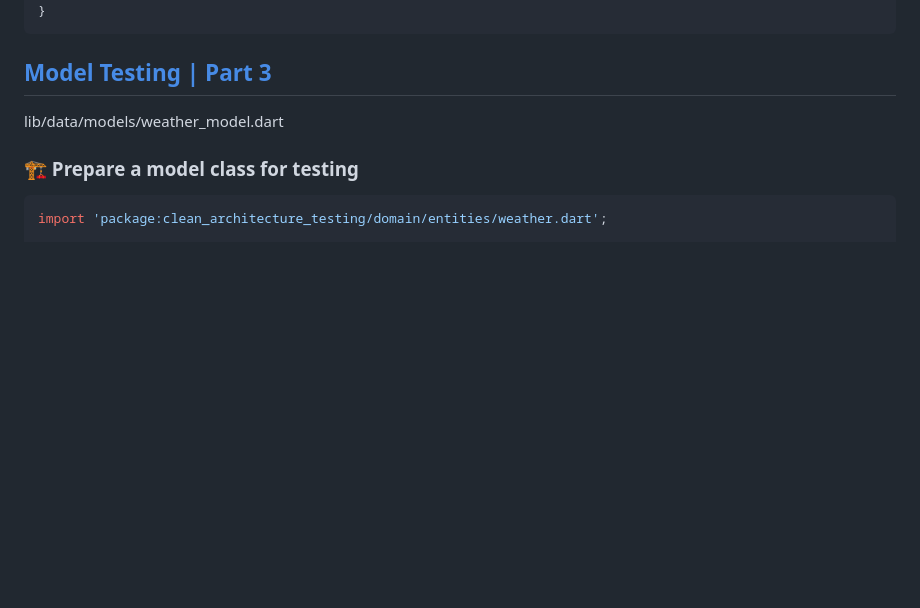
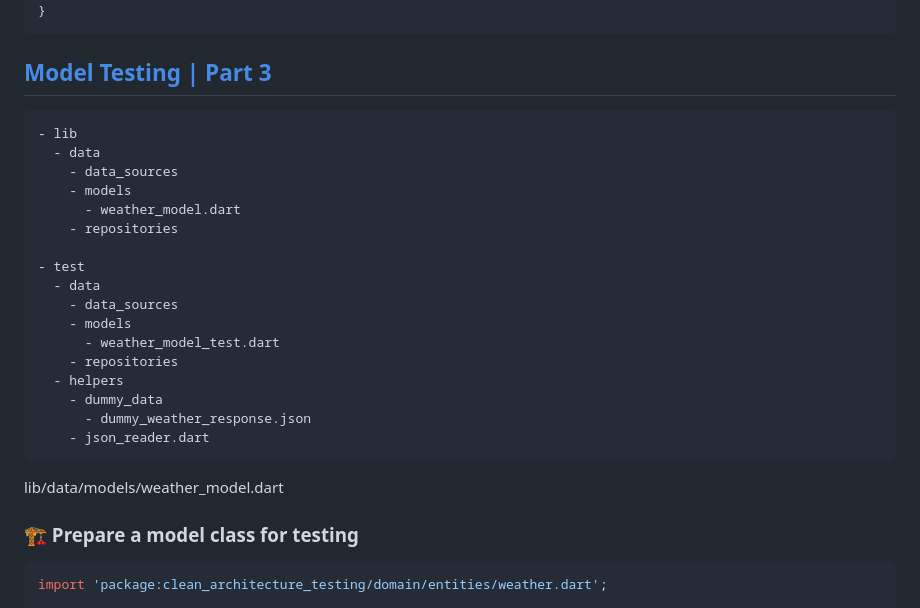
Before and after one commit to YamamotoDesu/clean_architecture_testing, a Markdown page: README.md, the part around the change. GitHub-like rendering; blank space fills up the shorter version.

````diff
--- a/README.md
+++ b/README.md
@@ -203,6 +203,26 @@ void main() {
 
 ## [Model Testing | Part 3](https://www.youtube.com/watch?v=0MbGFiOUGGg)
 
+```
+- lib
+  - data
+    - data_sources
+    - models
+      - weather_model.dart
+    - repositories
+
+- test
+  - data
+    - data_sources
+    - models
+      - weather_model_test.dart
+    - repositories
+  - helpers
+    - dummy_data
+      - dummy_weather_response.json
+    - json_reader.dart
+```
+
 lib/data/models/weather_model.dart
 ### 🏗️ Prepare a model class for testing
 ```dart
````
